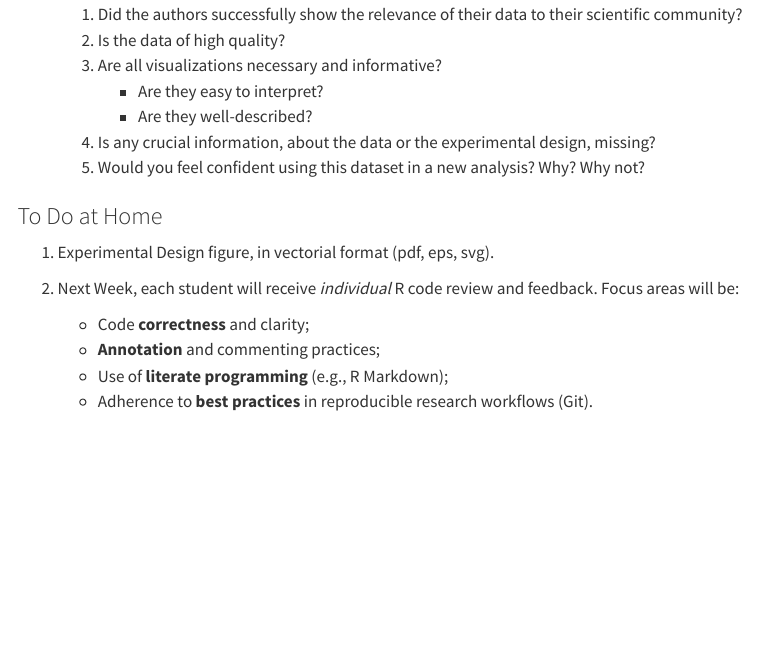
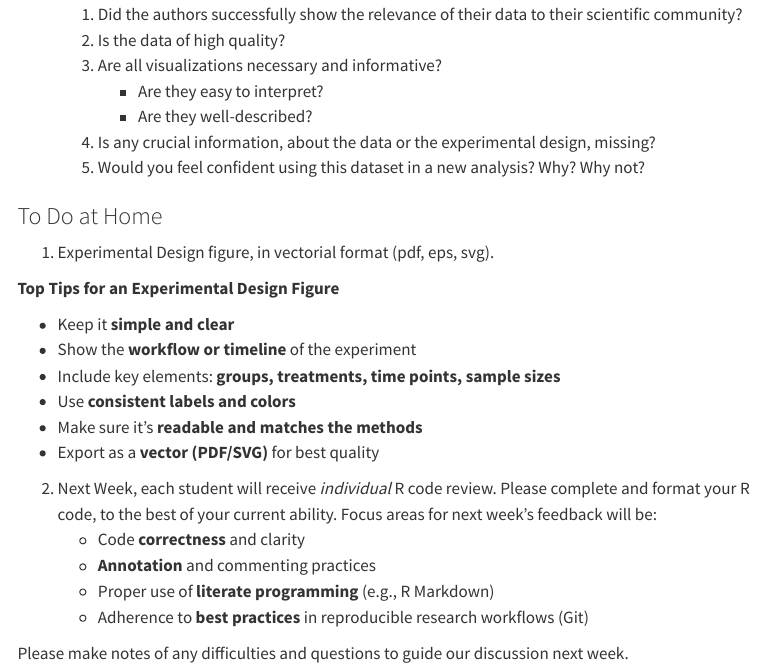
Before and after one commit to instructr/ualg.rep.data.analysis, a Quarto document (week5.qmd): the page in a window 1100 px wide, from 2220 px down. Rendered offline with R 4.5, knitr and Pandoc in place of Quarto, with nearby package versions; menus at the side of the page are left out.

Commit message:
Minor additions to week 5 homework

```diff
--- a/week5.qmd
+++ b/week5.qmd
@@ -108,8 +108,20 @@ title: "Week 5 | 3.1 Exploratory analysis critique"
 
 1. Experimental Design figure, in vectorial format (pdf, eps, svg).
 
-2. Next Week, each student will receive *individual* R code review and feedback. Focus areas will be:
-    - Code **correctness** and clarity;
-    - **Annotation** and commenting practices;
-    - Use of **literate programming** (e.g., R Markdown);
-    - Adherence to **best practices** in reproducible research workflows (Git).
+**Top Tips for an Experimental Design Figure**
+
+  - Keep it **simple and clear**
+  - Show the **workflow or timeline** of the experiment
+  - Include key elements: **groups, treatments, time points, sample sizes**
+  - Use **consistent labels and colors**
+  - Make sure it's **readable and matches the methods**
+  - Export as a **vector (PDF/SVG)** for best quality
+
+
+2. Next Week, each student will receive *individual* R code review. Please complete and format your R code, to the best of your current ability. Focus areas for next week's feedback will be:
+    - Code **correctness** and clarity
+    - **Annotation** and commenting practices
+    - Proper use of **literate programming** (e.g., R Markdown)
+    - Adherence to **best practices** in reproducible research workflows (Git)
+
+Please make notes of any difficulties and questions to guide our discussion next week.
```
Also changed, not shown: docs/search.json, 1 other file.
